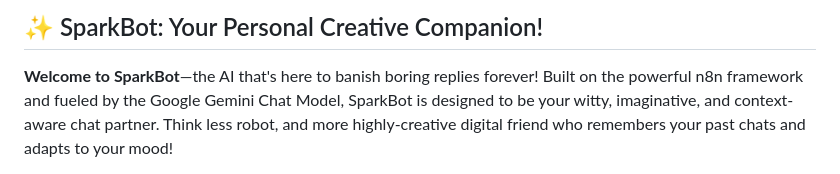
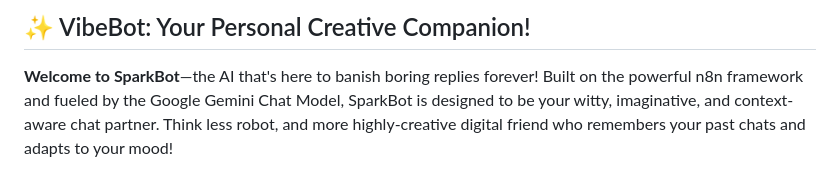
Before and after one commit to Abhishek-Aryan/Agentic-ai-training-AbhishekAryan, a Markdown page: n8n_workflows/VibeBot(chatbot)/README.MD, the part around the change. Drawn GitHub-style.

```diff
--- a/n8n_workflows/VibeBot(chatbot)/README.MD
+++ b/n8n_workflows/VibeBot(chatbot)/README.MD
@@ -1,6 +1,6 @@
 
 
-## ✨ SparkBot: Your Personal Creative Companion!
+## ✨ VibeBot: Your Personal Creative Companion!
 
 **Welcome to SparkBot**—the AI that's here to banish boring replies forever! Built on the powerful n8n framework and fueled by the Google Gemini Chat Model, SparkBot is designed to be your witty, imaginative, and context-aware chat partner. Think less robot, and more highly-creative digital friend who remembers your past chats and adapts to your mood!
 
```
